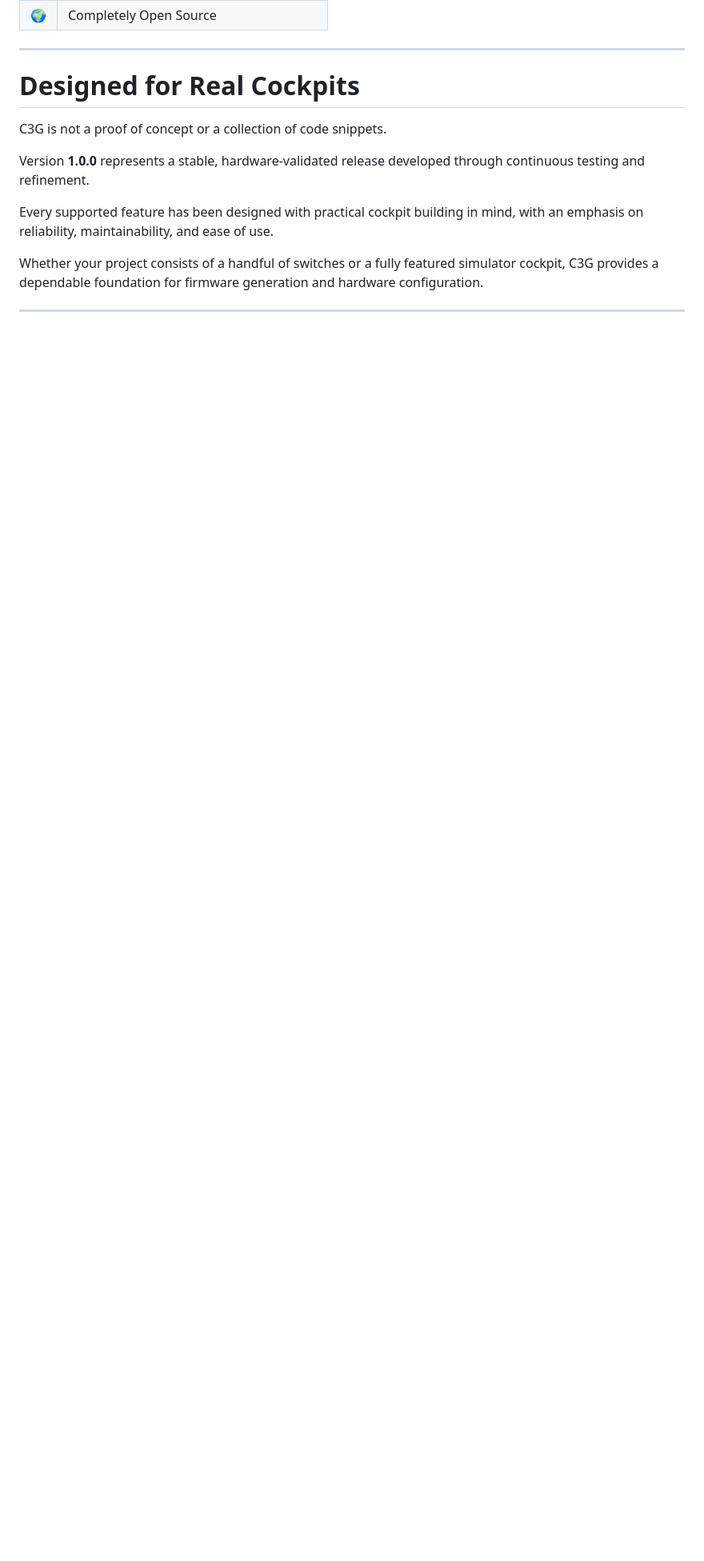
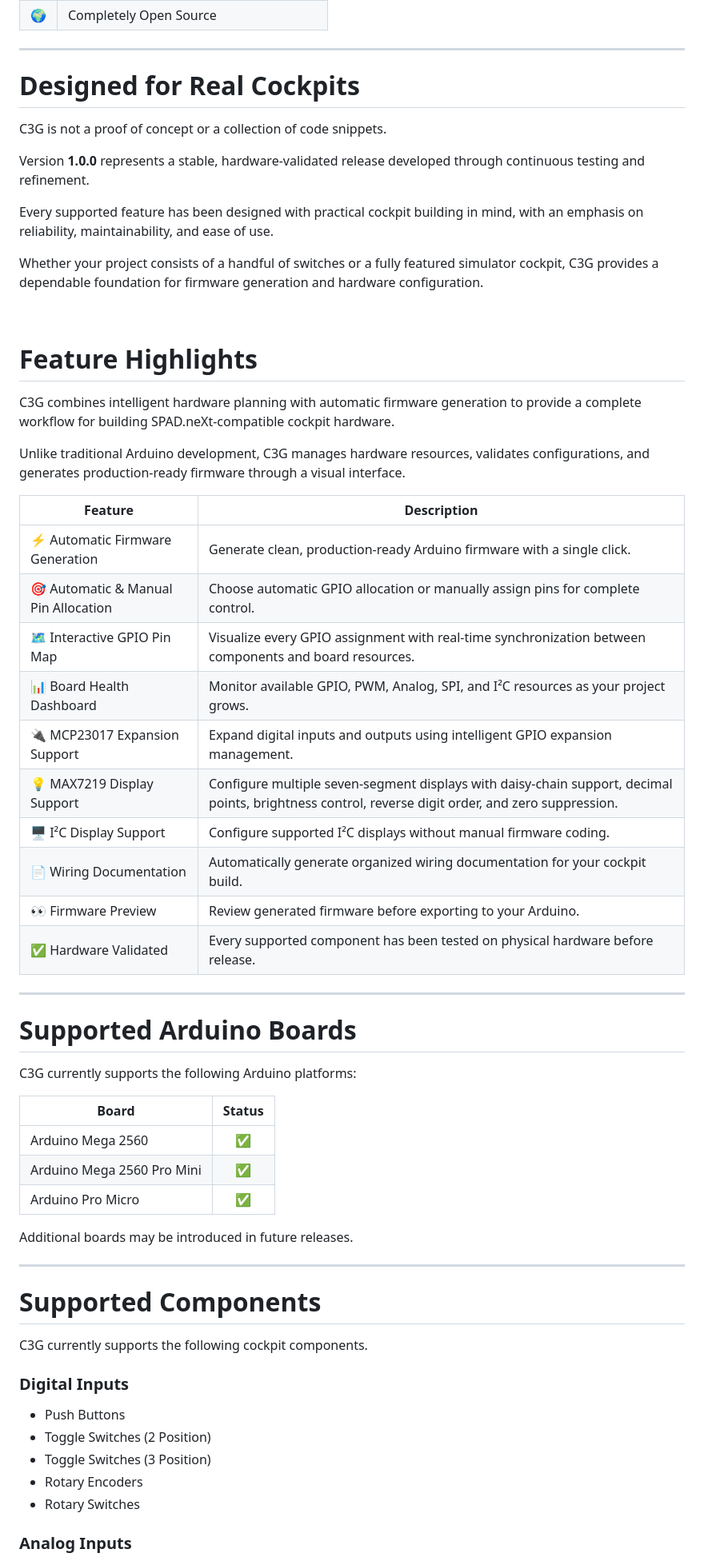
Before and after one commit to C3G-CockpitComponentCodeGenerator/Cockpit-Component-Code-Generator, a Markdown page: README.md, the part around one of its changes. Shown at 80% size. Drawn GitHub-style; blank space fills up the shorter version.

```diff
--- a/README.md
+++ b/README.md
@@ -125,4 +125,54 @@ Every supported feature has been designed with practical cockpit building in min
 
 Whether your project consists of a handful of switches or a fully featured simulator cockpit, C3G provides a dependable foundation for firmware generation and hardware configuration.
 
+<br>
+
+# Feature Highlights
+
+C3G combines intelligent hardware planning with automatic firmware generation to provide a complete workflow for building SPAD.neXt-compatible cockpit hardware.
+
+Unlike traditional Arduino development, C3G manages hardware resources, validates configurations, and generates production-ready firmware through a visual interface.
+
+| Feature                              | Description                                                                                                                                        |
+| ------------------------------------ | -------------------------------------------------------------------------------------------------------------------------------------------------- |
+| ⚡ Automatic Firmware Generation     | Generate clean, production-ready Arduino firmware with a single click.                                                                             |
+| 🎯 Automatic & Manual Pin Allocation | Choose automatic GPIO allocation or manually assign pins for complete control.                                                                     |
+| 🗺 Interactive GPIO Pin Map          | Visualize every GPIO assignment with real-time synchronization between components and board resources.                                             |
+| 📊 Board Health Dashboard            | Monitor available GPIO, PWM, Analog, SPI, and I²C resources as your project grows.                                                                 |
+| 🔌 MCP23017 Expansion Support        | Expand digital inputs and outputs using intelligent GPIO expansion management.                                                                     |
+| 💡 MAX7219 Display Support           | Configure multiple seven-segment displays with daisy-chain support, decimal points, brightness control, reverse digit order, and zero suppression. |
+| 🖥 I²C Display Support               | Configure supported I²C displays without manual firmware coding.                                                                                   |
+| 📄 Wiring Documentation              | Automatically generate organized wiring documentation for your cockpit build.                                                                      |
+| 👀 Firmware Preview                  | Review generated firmware before exporting to your Arduino.                                                                                        |
+| ✅ Hardware Validated                | Every supported component has been tested on physical hardware before release.                                                                     |
+
 ---
+
+# Supported Arduino Boards
+
+C3G currently supports the following Arduino platforms:
+
+| Board                      | Status |
+| -------------------------- | :----: |
+| Arduino Mega 2560          |   ✅   |
+| Arduino Mega 2560 Pro Mini |   ✅   |
+| Arduino Pro Micro          |   ✅   |
+
+Additional boards may be introduced in future releases.
+
+---
+
+# Supported Components
+
+C3G currently supports the following cockpit components.
+
+### Digital Inputs
+
+- Push Buttons
+- Toggle Switches (2 Position)
+- Toggle Switches (3 Position)
+- Rotary Encoders
+- Rotary Switches
+
+### Analog Inputs
+
```
Also changed, not shown: other parts of README.md (+94 -0 lines).
